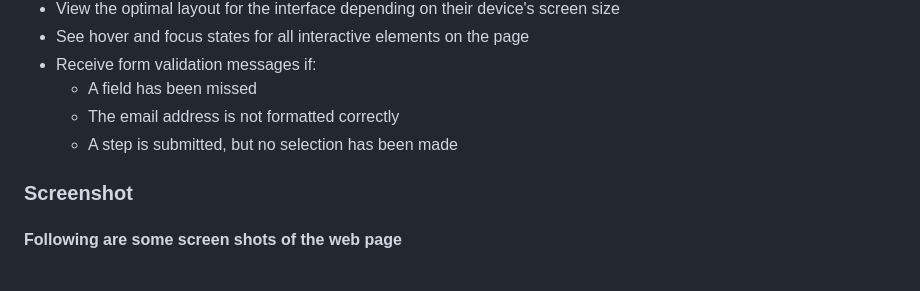
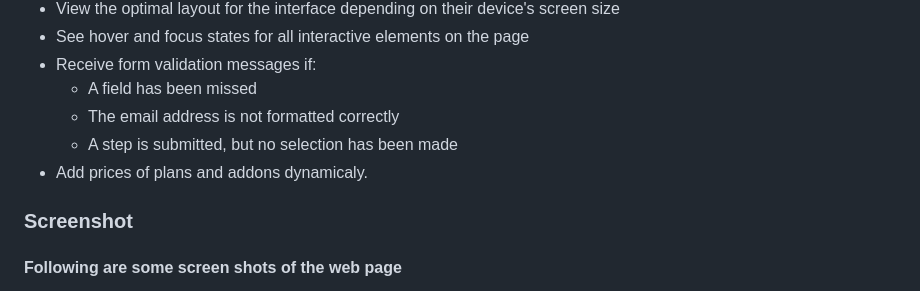
Before and after one commit to ayushk16/multi-step-form, a Markdown page: README.md, the part around the change. Rendered like a GitHub page.

Commit message:
patch readme

```diff
--- a/README.md
+++ b/README.md
@@ -29,6 +29,7 @@ Users should be able to:
   - A field has been missed
   - The email address is not formatted correctly
   - A step is submitted, but no selection has been made
+- Add prices of plans and addons dynamicaly.
 
 ### Screenshot
 
```
